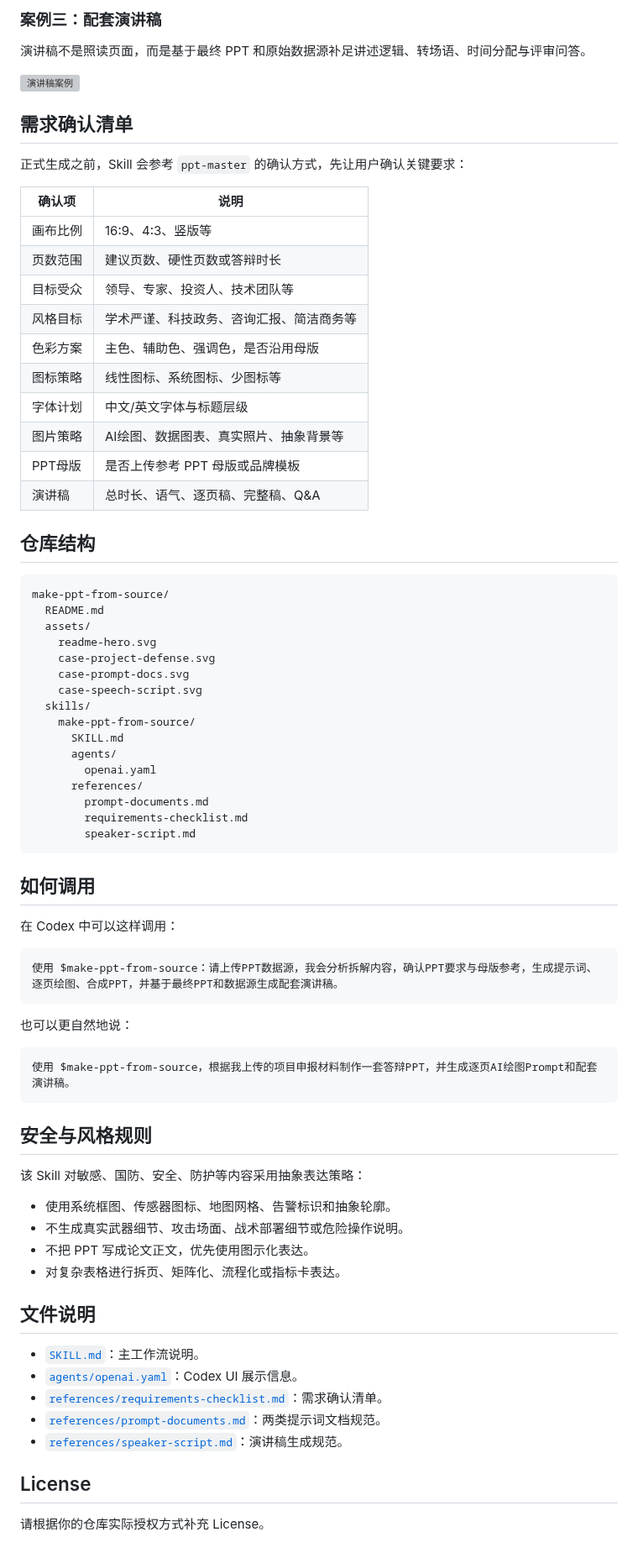
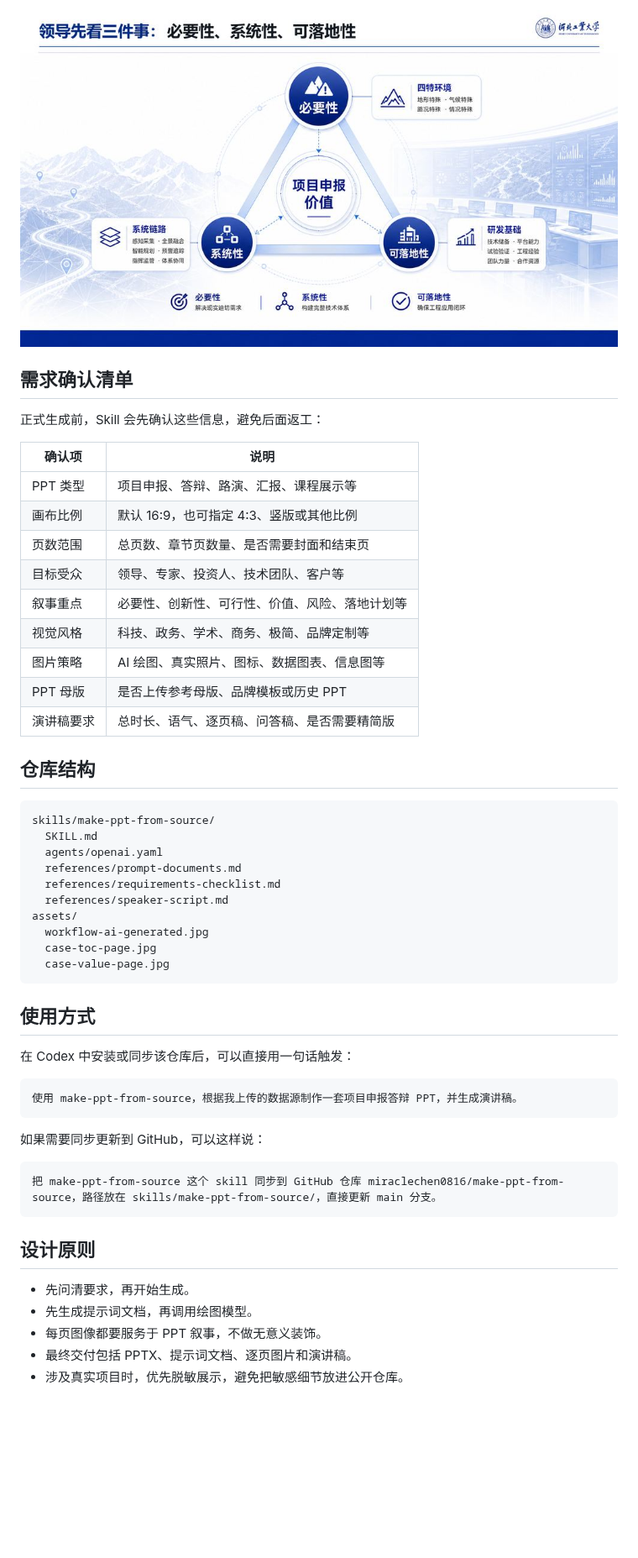
Before and after one commit to miraclechen0816/make-ppt-from-source, a Markdown page: README.md, the part around one of its changes. Shown at 84% size. Rendered like a GitHub page; pictures changed too: assets/case-value-page.jpg (added); blank space fills up the shorter version; grey boxes are pictures that could not be loaded.

Commit message:
Update README with raster workflow and examples

````diff
--- a/README.md
+++ b/README.md
@@ -58,79 +52,55 @@ Skill 会生成两份核心提示词文档：一份负责整套 PPT 的叙事与
 
-### 案例三：配套演讲稿
-
-演讲稿不是照读页面，而是基于最终 PPT 和原始数据源补足讲述逻辑、转场语、时间分配与评审问答。
-
-![演讲稿案例](./assets/case-speech-script.svg)
+![PPT 案例页：答辩价值说明](./assets/case-value-page.jpg)
 
 ## 需求确认清单
 
-正式生成之前，Skill 会参考 `ppt-master` 的确认方式，先让用户确认关键要求：
+正式生成前，Skill 会先确认这些信息，避免后面返工：
 
 | 确认项 | 说明 |
 |---|---|
-| 画布比例 | 16:9、4:3、竖版等 |
-| 页数范围 | 建议页数、硬性页数或答辩时长 |
-| 目标受众 | 领导、专家、投资人、技术团队等 |
-| 风格目标 | 学术严谨、科技政务、咨询汇报、简洁商务等 |
-| 色彩方案 | 主色、辅助色、强调色，是否沿用母版 |
-| 图标策略 | 线性图标、系统图标、少图标等 |
-| 字体计划 | 中文/英文字体与标题层级 |
-| 图片策略 | AI绘图、数据图表、真实照片、抽象背景等 |
-| PPT母版 | 是否上传参考 PPT 母版或品牌模板 |
-| 演讲稿 | 总时长、语气、逐页稿、完整稿、Q&A |
+| PPT 类型 | 项目申报、答辩、路演、汇报、课程展示等 |
+| 画布比例 | 默认 16:9，也可指定 4:3、竖版或其他比例 |
+| 页数范围 | 总页数、章节页数量、是否需要封面和结束页 |
+| 目标受众 | 领导、专家、投资人、技术团队、客户等 |
+| 叙事重点 | 必要性、创新性、可行性、价值、风险、落地计划等 |
+| 视觉风格 | 科技、政务、学术、商务、极简、品牌定制等 |
+| 图片策略 | AI 绘图、真实照片、图标、数据图表、信息图等 |
+| PPT 母版 | 是否上传参考母版、品牌模板或历史 PPT |
+| 演讲稿要求 | 总时长、语气、逐页稿、问答稿、是否需要精简版 |
 
 ## 仓库结构
 
 ```text
-make-ppt-from-source/
-  README.md
-  assets/
-    readme-hero.svg
-    case-project-defense.svg
-    case-prompt-docs.svg
-    case-speech-script.svg
-  skills/
-    make-ppt-from-source/
-      SKILL.md
-      agents/
-        openai.yaml
-      references/
-        prompt-documents.md
-        requirements-checklist.md
-        speaker-script.md
+skills/make-ppt-from-source/
+  SKILL.md
+  agents/openai.yaml
+  references/prompt-documents.md
+  references/requirements-checklist.md
+  references/speaker-script.md
+assets/
+  workflow-ai-generated.jpg
+  case-toc-page.jpg
+  case-value-page.jpg
 ```
 
-## 如何调用
+## 使用方式
 
-在 Codex 中可以这样调用：
+在 Codex 中安装或同步该仓库后，可以直接用一句话触发：
 
 ```text
-使用 $make-ppt-from-source：请上传PPT数据源，我会分析拆解内容，确认PPT要求与母版参考，生成提示词、逐页绘图、合成PPT，并基于最终PPT和数据源生成配套演讲稿。
+使用 make-ppt-from-source，根据我上传的数据源制作一套项目申报答辩 PPT，并生成演讲稿。
 ```
 
-也可以更自然地说：
+如果需要同步更新到 GitHub，可以这样说：
 
 ```text
-使用 $make-ppt-from-source，根据我上传的项目申报材料制作一套答辩PPT，并生成逐页AI绘图Prompt和配套演讲稿。
+把 make-ppt-from-source 这个 skill 同步到 GitHub 仓库 miraclechen0816/make-ppt-from-source，路径放在 skills/make-ppt-from-source/，直接更新 main 分支。
 ```
 
-## 安全与风格规则
+## 设计原则
 
-该 Skill 对敏感、国防、安全、防护等内容采用抽象表达策略：
-
-- 使用系统框图、传感器图标、地图网格、告警标识和抽象轮廓。
-- 不生成真实武器细节、攻击场面、战术部署细节或危险操作说明。
-- 不把 PPT 写成论文正文，优先使用图示化表达。
-- 对复杂表格进行拆页、矩阵化、流程化或指标卡表达。
-
-## 文件说明
-
-- [`SKILL.md`](./skills/make-ppt-from-source/SKILL.md)：主工作流说明。
-- [`agents/openai.yaml`](./skills/make-ppt-from-source/agents/openai.yaml)：Codex UI 展示信息。
-- [`references/requirements-checklist.md`](./skills/make-ppt-from-source/references/requirements-checklist.md)：需求确认清单。
-- [`references/prompt-documents.md`](./skills/make-ppt-from-source/references/prompt-documents.md)：两类提示词文档规范。
-- [`references/speaker-script.md`](./skills/make-ppt-from-source/references/speaker-script.md)：演讲稿生成规范。
-
-## License
-
-请根据你的仓库实际授权方式补充 License。
+- 先问清要求，再开始生成。
+- 先生成提示词文档，再调用绘图模型。
+- 每页图像都要服务于 PPT 叙事，不做无意义装饰。
+- 最终交付包括 PPTX、提示词文档、逐页图片和演讲稿。
+- 涉及真实项目时，优先脱敏展示，避免把敏感细节放进公开仓库。
````
Also changed, not shown: other parts of README.md (+27 -33 lines), assets/case-toc-page.jpg (added), assets/workflow-ai-generated.jpg (added).
